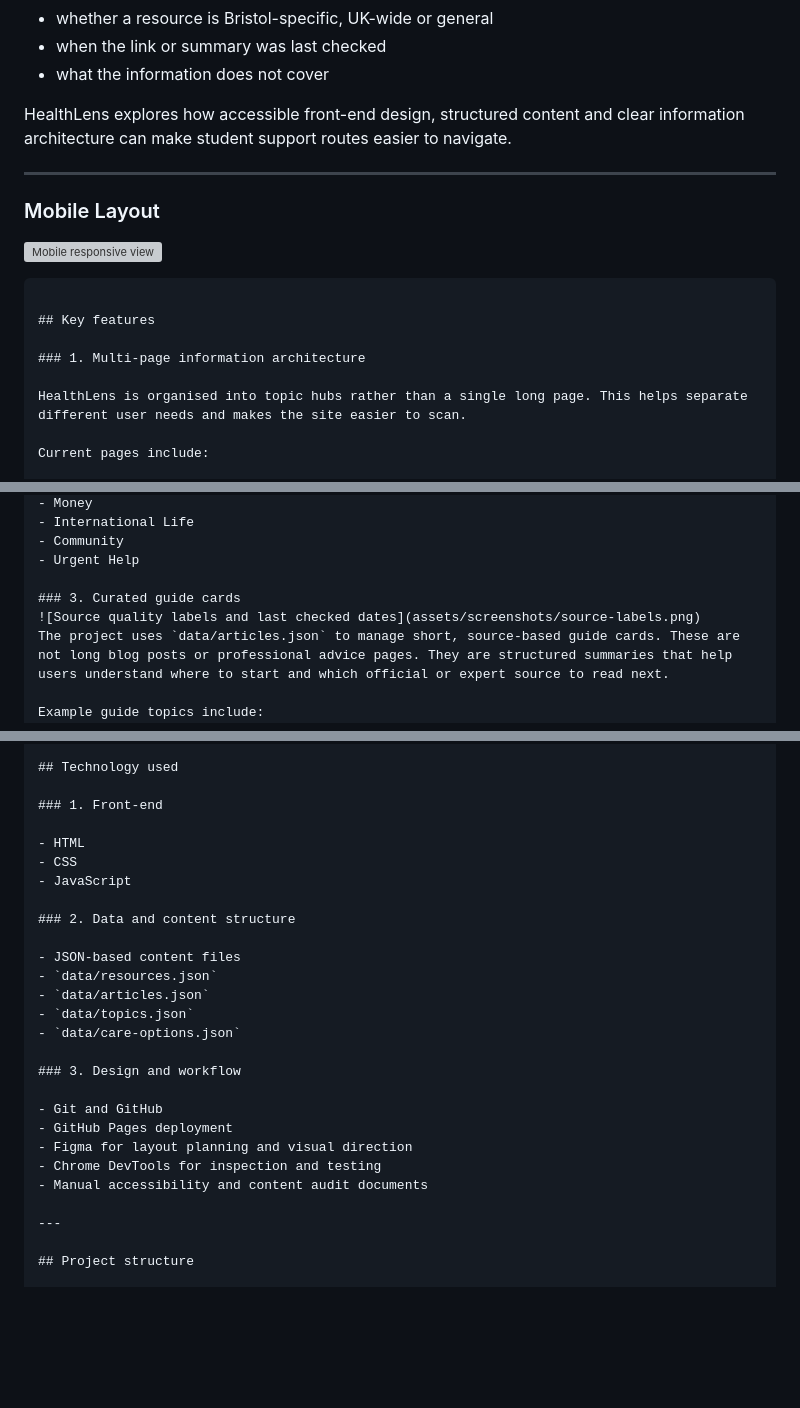
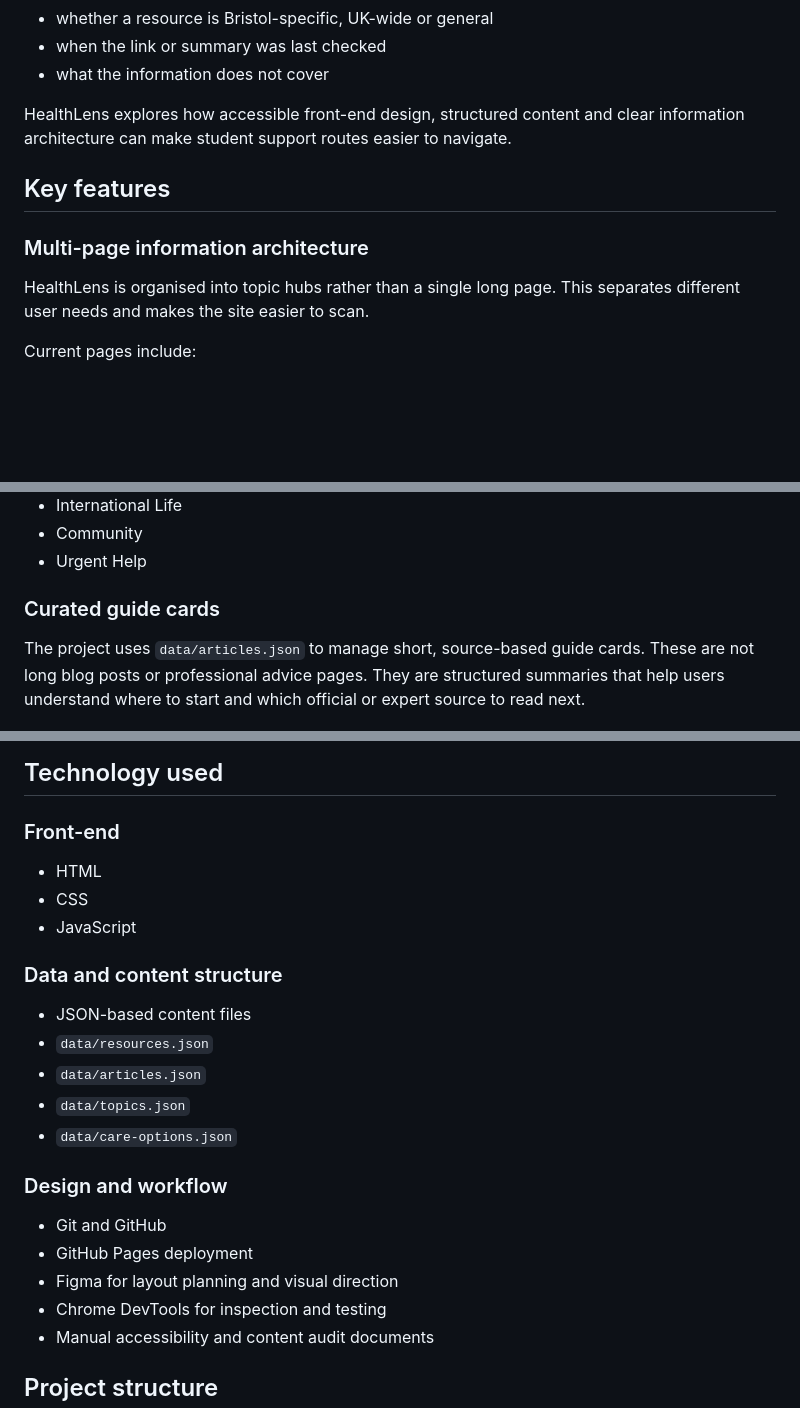
Before and after one commit to Li2043/HealthLens-Web, a Markdown page: README.md, 3 parts joined by grey strips. Drawn GitHub-style; blank space fills up the shorter version; grey boxes are pictures that could not be loaded.

````diff
--- a/README.md
+++ b/README.md
@@ -24,17 +27,11 @@ A search engine can return many results, but it does not always explain:
 
 HealthLens explores how accessible front-end design, structured content and clear information architecture can make student support routes easier to navigate.
 
----
-
-### Mobile Layout
-![Mobile responsive view](assets/screenshots/mobile-view.png)
-```
-
 ## Key features
 
-### 1. Multi-page information architecture
+### Multi-page information architecture
 
-HealthLens is organised into topic hubs rather than a single long page. This helps separate different user needs and makes the site easier to scan.
+HealthLens is organised into topic hubs rather than a single long page. This separates different user needs and makes the site easier to scan.
 
 Current pages include:
 
@@ -69,6 +70,6 @@ Resource categories include:
 - Community
 - Urgent Help
 
-### 3. Curated guide cards
-![Source quality labels and last checked dates](assets/screenshots/source-labels.png)
+### Curated guide cards
+
 The project uses `data/articles.json` to manage short, source-based guide cards. These are not long blog posts or professional advice pages. They are structured summaries that help users understand where to start and which official or expert source to read next.
@@ -150,13 +168,13 @@ These documents explain the project scope, accessibility checks, content boundar
 
 ## Technology used
 
-### 1. Front-end
+### Front-end
 
 - HTML
 - CSS
 - JavaScript
 
-### 2. Data and content structure
+### Data and content structure
 
 - JSON-based content files
 - `data/resources.json`
@@ -164,15 +182,13 @@ These documents explain the project scope, accessibility checks, content boundar
 - `data/topics.json`
 - `data/care-options.json`
 
-### 3. Design and workflow
+### Design and workflow
 
 - Git and GitHub
 - GitHub Pages deployment
 - Figma for layout planning and visual direction
 - Chrome DevTools for inspection and testing
 - Manual accessibility and content audit documents
-
----
 
 ## Project structure
 
````
Also changed, not shown: other parts of README.md (+57 -27 lines).
